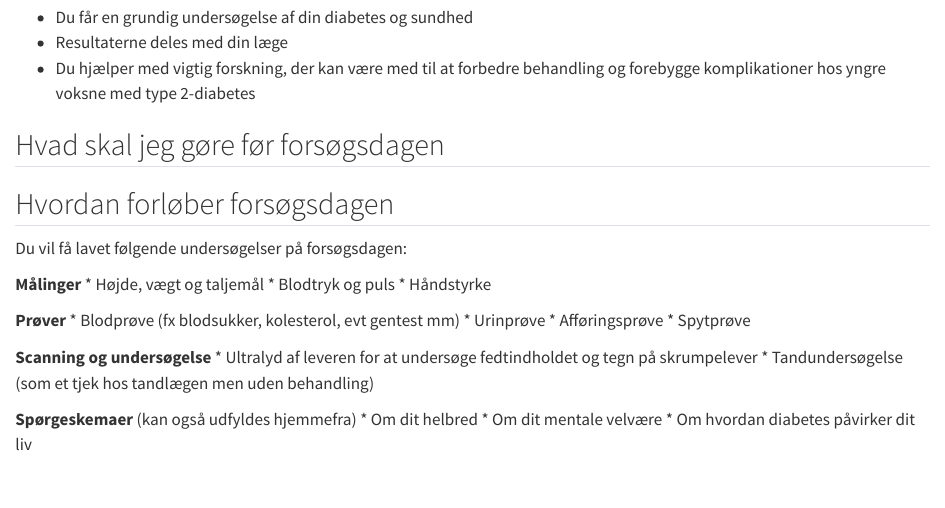
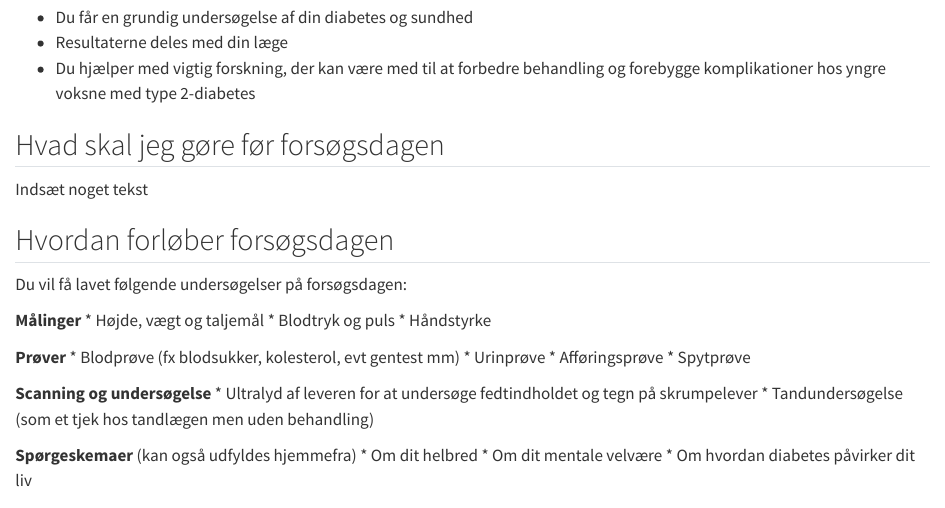
Before and after one commit to steno-aarhus/2early-patientinfo, a Quarto document (2-undersøgelsen.qmd): the page in a window 1100 px wide, from 60 px down. Rendered offline with R 4.5, knitr and Pandoc in place of Quarto, with nearby package versions; drawn as R Markdown's standard HTML page in place of the format the file asks for.

Commit message:
forsøgt nye punkter

```diff
--- a/2-undersøgelsen.qmd
+++ b/2-undersøgelsen.qmd
@@ -9,6 +9,8 @@ toc: false
 
 
 ## Hvad skal jeg gøre før forsøgsdagen
+
+Indsæt noget tekst
 
 ## Hvordan forløber forsøgsdagen
 
```
